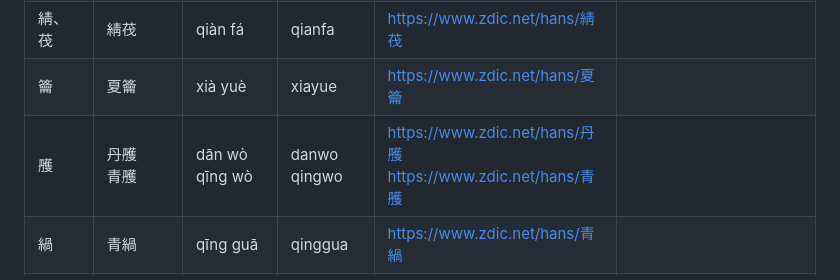
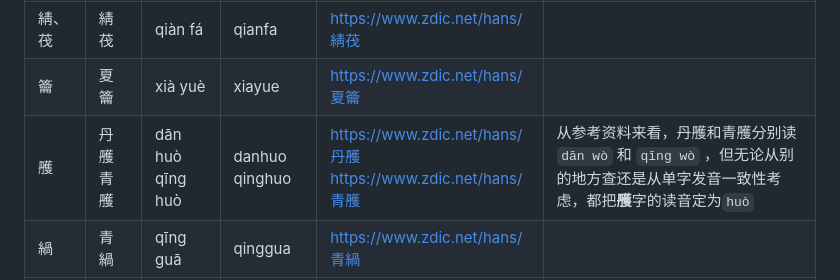
Before and after one commit to undeadway/chinese-traditional-color, a Markdown page: README.md, the part around the change. Drawn GitHub-style.

Commit message:
修改说明

```diff
--- a/README.md
+++ b/README.md
@@ -85,7 +85,7 @@ CSS 的格式：`--CTC_节气_颜色名`
 | 缊、韨 | 缊韨 | wēn fú | wenfu | [https://www.zdic.net/hans/缊韨](https://www.zdic.net/hans/缊韨) | |
 | 綪、茷 | 綪茷 | qiàn fá | qianfa | [https://www.zdic.net/hans/綪茷](https://www.zdic.net/hans/綪茷) | |
 | 籥 | 夏籥 | xià yuè | xiayue | [https://www.zdic.net/hans/夏籥](https://www.zdic.net/hans/夏籥) | |
-| 雘 | 丹雘<br />青雘 | dān wò<br />qīng wò | danwo<br />qingwo | [https://www.zdic.net/hans/丹雘](https://www.zdic.net/hans/丹雘)<br />[https://www.zdic.net/hans/青雘](https://www.zdic.net/hans/青雘) | |
+| 雘 | 丹雘<br />青雘 | dān huò<br />qīng huò | danhuo<br />qinghuo | [https://www.zdic.net/hans/丹雘](https://www.zdic.net/hans/丹雘)<br />[https://www.zdic.net/hans/青雘](https://www.zdic.net/hans/青雘) | 从参考资料来看，丹雘和青雘分别读 `dān wò` 和 `qīng wò` ，但无论从别的地方查还是从单字发音一致性考虑，都把**雘**字的读音定为`huò` |
 | 緺 | 青緺 | qīng guā | qinggua | [https://www.zdic.net/hans/青緺](https://www.zdic.net/hans/青緺) | |
 | 赪 | 赪紫<br />赪霞<br />赪尾 | chēng zǐ<br />chēng xiá<br />chēng wěi | chengzi<br />chengxia<br />chengwei | [https://www.zdic.net/hans/赪](https://www.zdic.net/hans/赪)<br />[https://www.zdic.net/hans/赪霞](https://www.zdic.net/hans/赪霞)<br />[https://www.zdic.net/hans/赪尾](https://www.zdic.net/hans/赪尾) | 未找到“赪紫”单独成词的的例子 |
 | 茈 | 茈藐 | zǐ miǎo | zimiao | [https://www.zdic.net/hans/茈](https://www.zdic.net/hans/茈) | 未找到“茈藐”单独成词的的例子 |
```
